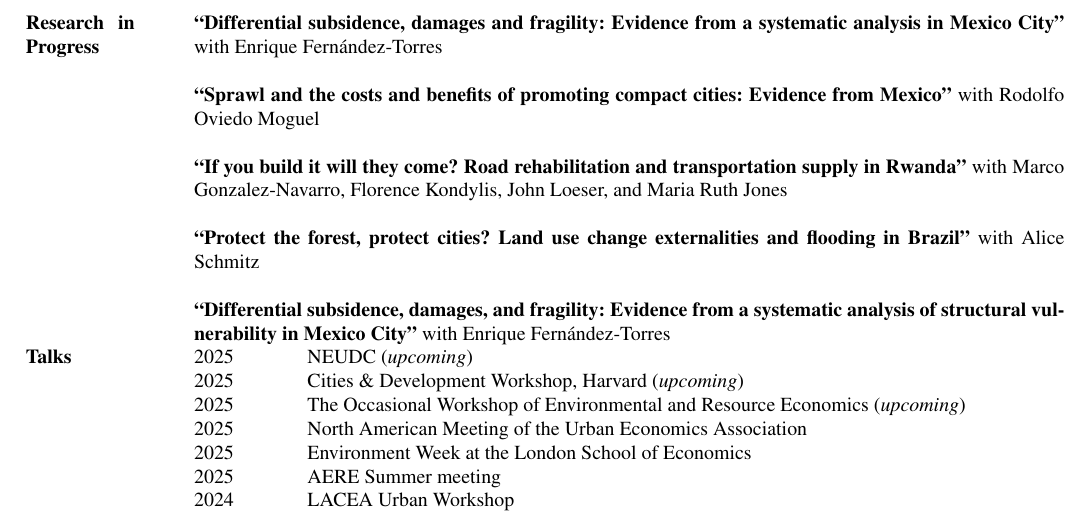
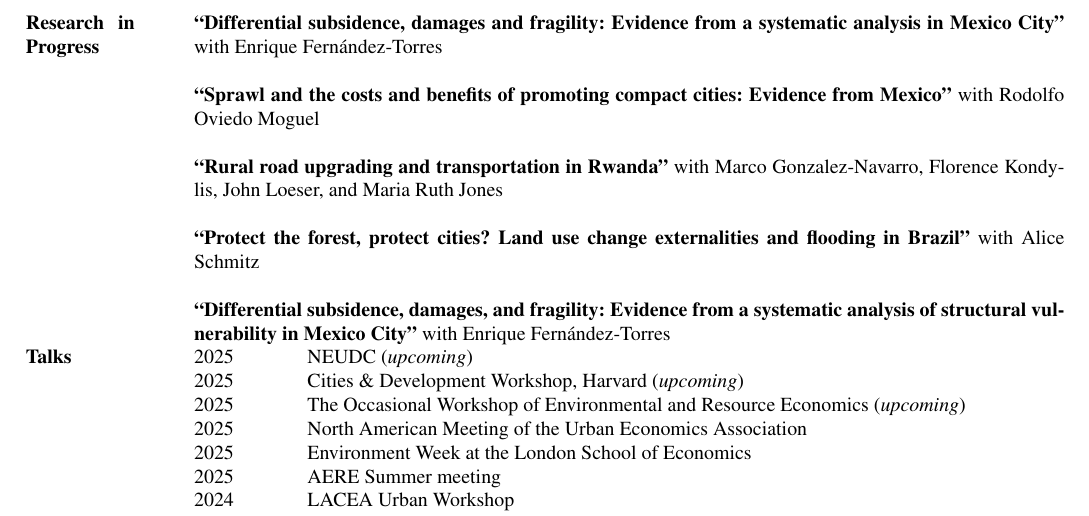
Before and after one commit to lghackett/CV, a LaTeX CV (CV_jobmarket.tex): part of page 3 of 3, cut so that both start at the same text. Compiled offline with pdfLaTeX.

Commit message:
update Rwanda paper title

```diff
--- a/CV_jobmarket.tex
+++ b/CV_jobmarket.tex
@@ -267,7 +267,7 @@ The gains from water trading can vary significantly depending on local condition
 
 \textbf{``Sprawl and the costs and benefits of promoting compact cities: Evidence from Mexico''} with Rodolfo Oviedo Moguel \\
 
-\textbf{``If you build it will they come? Road rehabilitation and transportation supply in Rwanda''} with Marco Gonzalez-Navarro, Florence Kondylis, John Loeser, and Maria Ruth Jones\\
+\textbf{``Rural road upgrading and transportation in Rwanda''} with Marco Gonzalez-Navarro, Florence Kondylis, John Loeser, and Maria Ruth Jones\\
 
 \textbf{``Protect the forest, protect cities? Land use change externalities and flooding in Brazil''} with Alice Schmitz\\
 
```
Also changed, not shown: CV_jobmarket.pdf.
